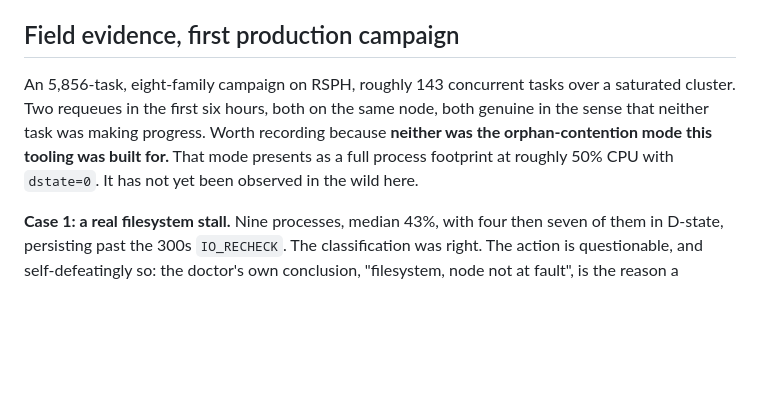
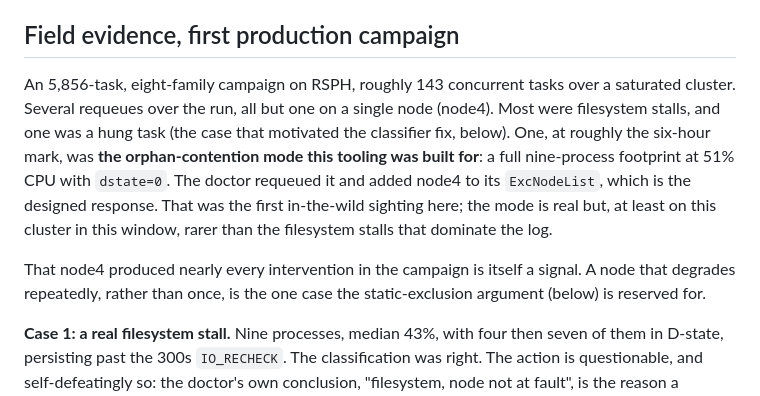
Before and after one commit to EpiModel/EpiModelHPC, a Markdown page: inst/hpc_doctor/README.md, the part around the change. Rendered like a GitHub page; blank space fills up the shorter version.

Commit message:
Record the first orphan-contention sighting in the doctor README
The field-evidence note claimed the orphan-contention mode had not been observed
in the wild. It was, about six hours into the same campaign: a nine-process task
at 51% CPU with dstate=0 on node4, which the doctor requeued and excluded the
node for, as designed. Correcting the note and adding that node4 produced nearly
every intervention, which is the repeat-degradation case the static-exclusion
argument is reserved for.

```diff
--- a/inst/hpc_doctor/README.md
+++ b/inst/hpc_doctor/README.md
@@ -27,7 +27,9 @@ Read `dstate=` as a count of processes in uninterruptible sleep, not a flag. `ds
 
 ## Field evidence, first production campaign
 
-An 5,856-task, eight-family campaign on RSPH, roughly 143 concurrent tasks over a saturated cluster. Two requeues in the first six hours, both on the same node, both genuine in the sense that neither task was making progress. Worth recording because **neither was the orphan-contention mode this tooling was built for.** That mode presents as a full process footprint at roughly 50% CPU with `dstate=0`. It has not yet been observed in the wild here.
+An 5,856-task, eight-family campaign on RSPH, roughly 143 concurrent tasks over a saturated cluster. Several requeues over the run, all but one on a single node (node4). Most were filesystem stalls, and one was a hung task (the case that motivated the classifier fix, below). One, at roughly the six-hour mark, was **the orphan-contention mode this tooling was built for**: a full nine-process footprint at 51% CPU with `dstate=0`. The doctor requeued it and added node4 to its `ExcNodeList`, which is the designed response. That was the first in-the-wild sighting here; the mode is real but, at least on this cluster in this window, rarer than the filesystem stalls that dominate the log.
+
+That node4 produced nearly every intervention in the campaign is itself a signal. A node that degrades repeatedly, rather than once, is the one case the static-exclusion argument (below) is reserved for.
 
 **Case 1: a real filesystem stall.** Nine processes, median 43%, with four then seven of them in D-state, persisting past the 300s `IO_RECHECK`. The classification was right. The action is questionable, and self-defeatingly so: the doctor's own conclusion, "filesystem, node not at fault", is the reason a requeue does not help. The task lands on a different node and meets the same filesystem. It discarded 24 minutes of completed work to retry against an unchanged bottleneck. Consider waiting a genuine filesystem stall out for longer, or several `IO_RECHECK` cycles, rather than requeuing on the first one.
 
```
